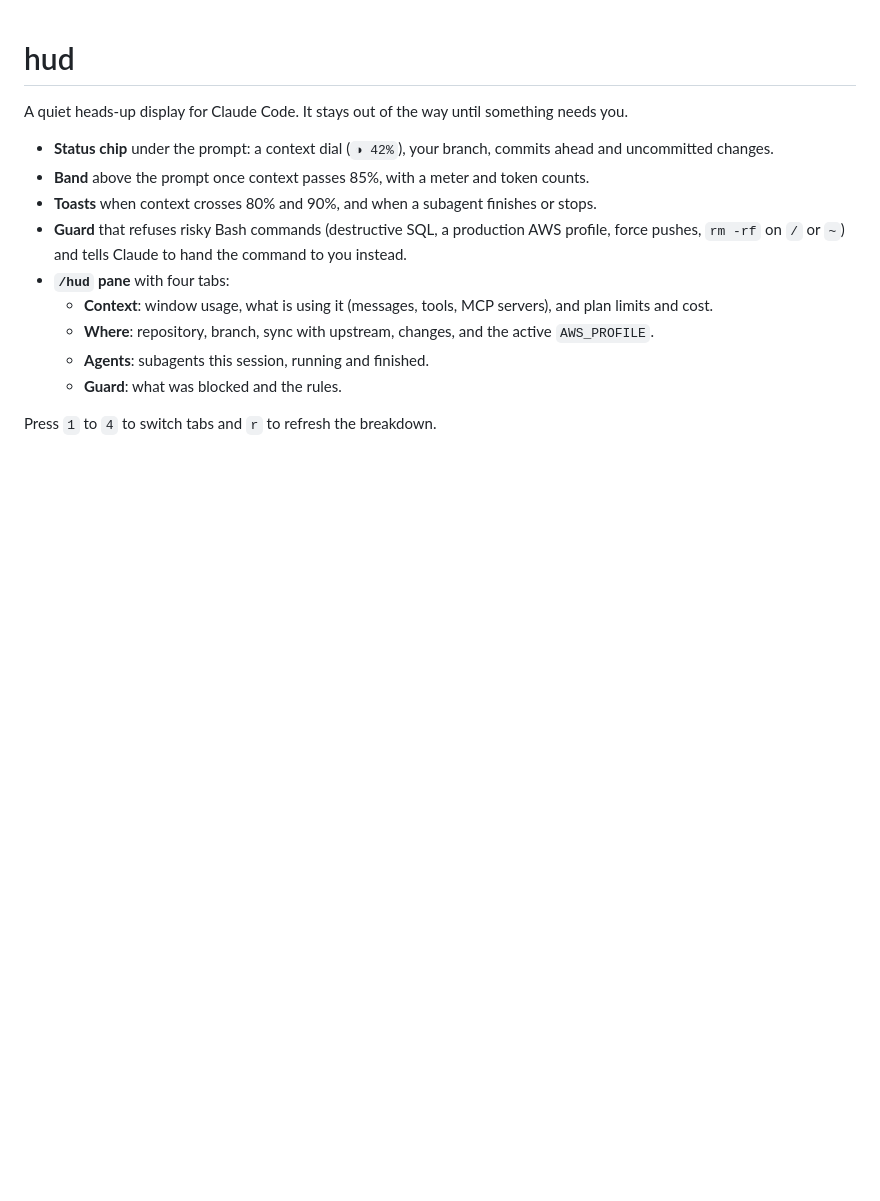
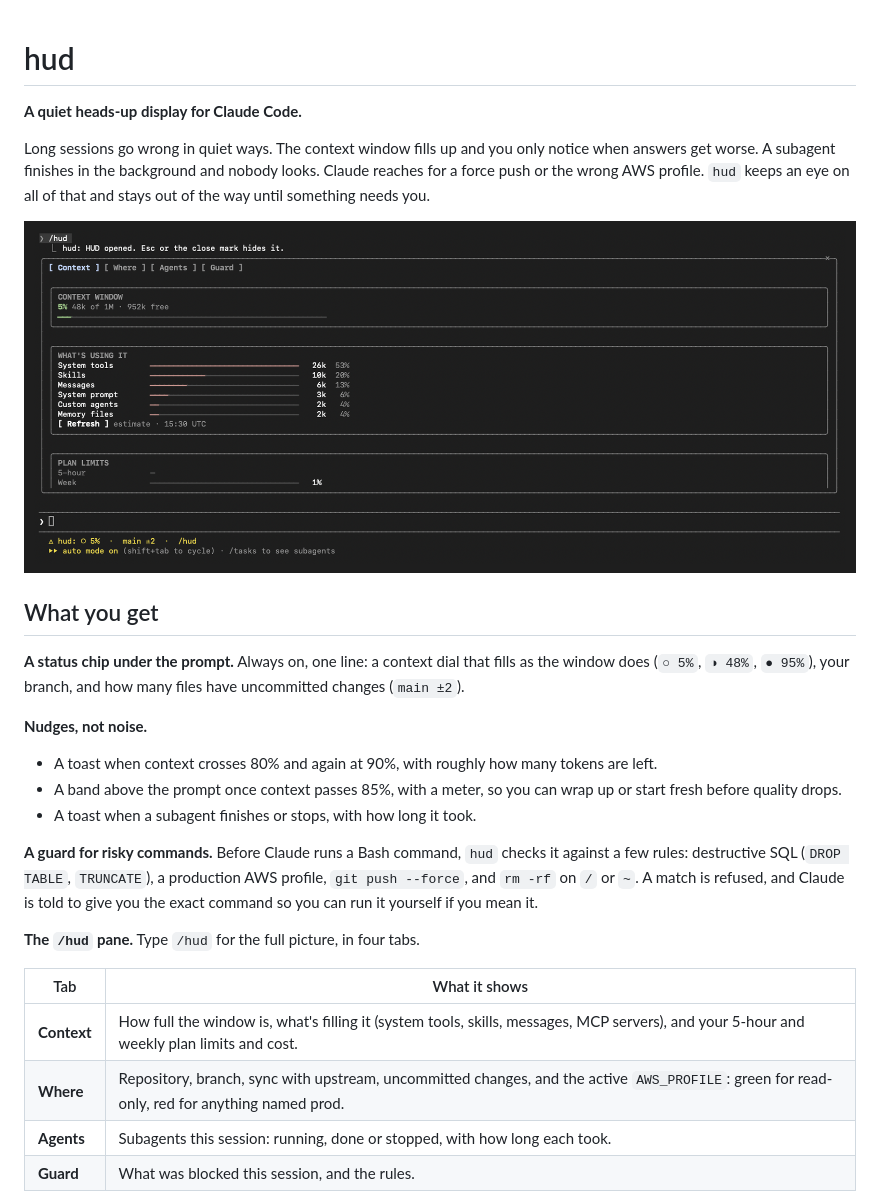
Before and after one commit to prodij/claude-hud, a Markdown page: README.md, the part around one of its changes. Drawn GitHub-style; pictures changed too: docs/context.png (added); blank space fills up the shorter version.

```diff
--- a/README.md
+++ b/README.md
@@ -1,15 +1,28 @@
 # hud
 
-A quiet heads-up display for Claude Code. It stays out of the way until something needs you.
+**A quiet heads-up display for Claude Code.**
 
-- **Status chip** under the prompt: a context dial (`◑ 42%`), your branch, commits ahead and uncommitted changes.
-- **Band** above the prompt once context passes 85%, with a meter and token counts.
-- **Toasts** when context crosses 80% and 90%, and when a subagent finishes or stops.
-- **Guard** that refuses risky Bash commands (destructive SQL, a production AWS profile, force pushes, `rm -rf` on `/` or `~`) and tells Claude to hand the command to you instead.
-- **`/hud` pane** with four tabs:
-  - **Context**: window usage, what is using it (messages, tools, MCP servers), and plan limits and cost.
-  - **Where**: repository, branch, sync with upstream, changes, and the active `AWS_PROFILE`.
-  - **Agents**: subagents this session, running and finished.
-  - **Guard**: what was blocked and the rules.
+Long sessions go wrong in quiet ways. The context window fills up and you only notice when answers get worse. A subagent finishes in the background and nobody looks. Claude reaches for a force push or the wrong AWS profile. `hud` keeps an eye on all of that and stays out of the way until something needs you.
 
-Press `1` to `4` to switch tabs and `r` to refresh the breakdown.
+![The /hud pane on the Context tab: 5% of a 1M window used, a breakdown of what's using it, and plan limits](docs/context.png)
+
+## What you get
+
+**A status chip under the prompt.** Always on, one line: a context dial that fills as the window does (`○ 5%`, `◑ 48%`, `● 95%`), your branch, and how many files have uncommitted changes (`main ±2`).
+
+**Nudges, not noise.**
+- A toast when context crosses 80% and again at 90%, with roughly how many tokens are left.
+- A band above the prompt once context passes 85%, with a meter, so you can wrap up or start fresh before quality drops.
+- A toast when a subagent finishes or stops, with how long it took.
+
+**A guard for risky commands.** Before Claude runs a Bash command, `hud` checks it against a few rules: destructive SQL (`DROP TABLE`, `TRUNCATE`), a production AWS profile, `git push --force`, and `rm -rf` on `/` or `~`. A match is refused, and Claude is told to give you the exact command so you can run it yourself if you mean it.
+
+**The `/hud` pane.** Type `/hud` for the full picture, in four tabs.
+
+| Tab | What it shows |
+| --- | --- |
+| **Context** | How full the window is, what's filling it (system tools, skills, messages, MCP servers), and your 5-hour and weekly plan limits and cost. |
+| **Where** | Repository, branch, sync with upstream, uncommitted changes, and the active `AWS_PROFILE`: green for read-only, red for anything named prod. |
+| **Agents** | Subagents this session: running, done or stopped, with how long each took. |
+| **Guard** | What was blocked this session, and the rules. |
+
```
Also changed, not shown: other parts of README.md (+7 -0 lines), docs/agents.png (added), docs/guard.png (added), docs/where.png (added), 3 other files.
